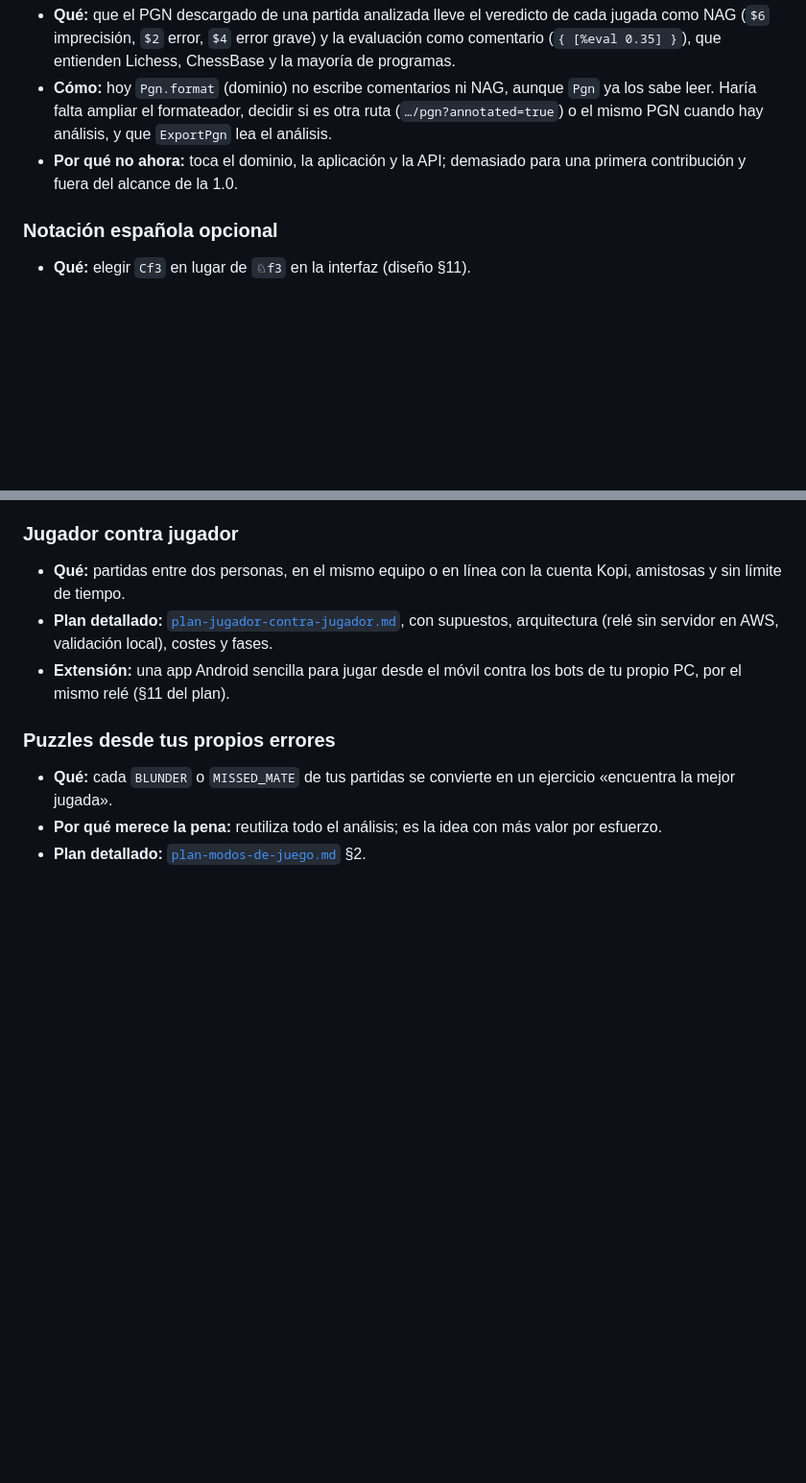
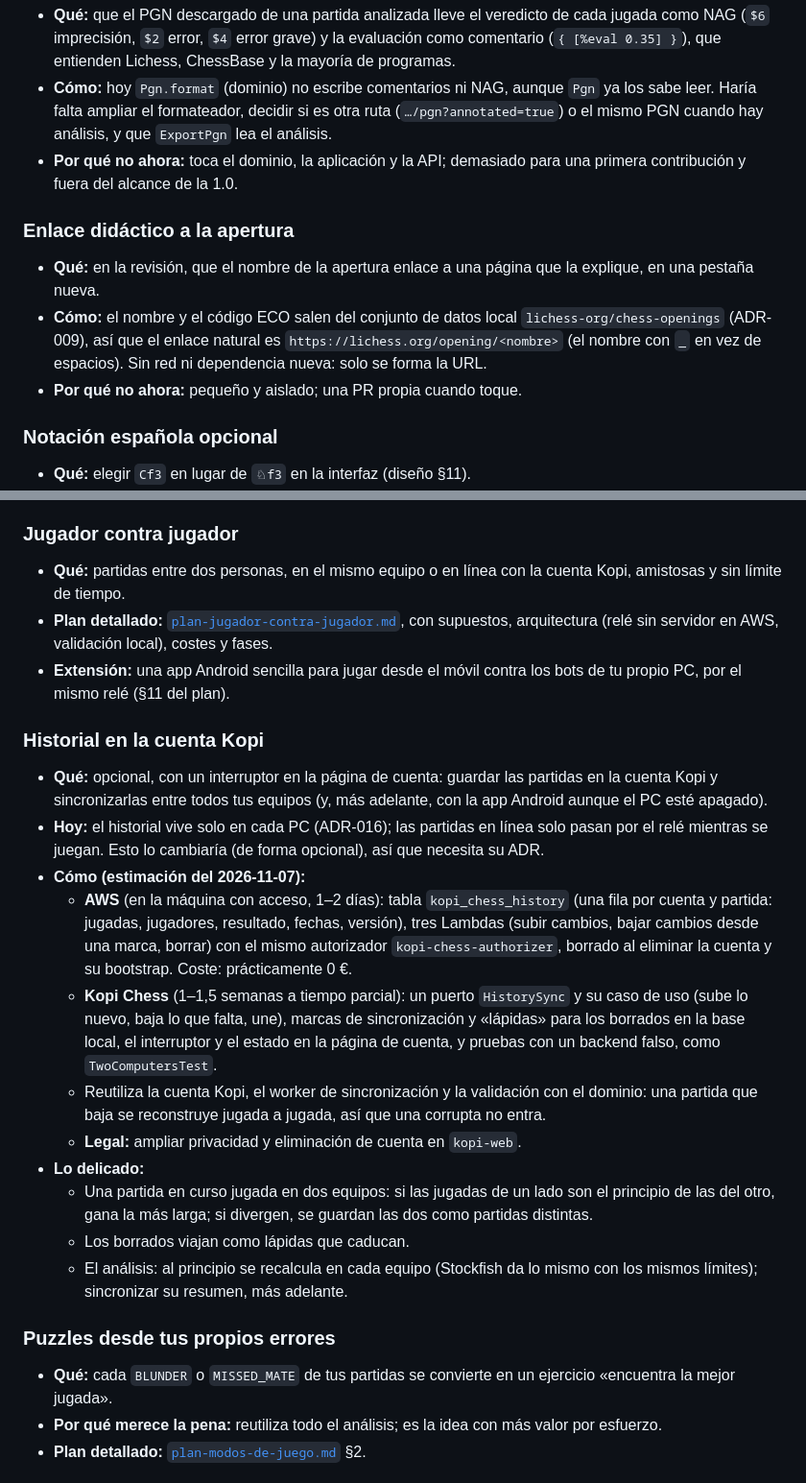
Before and after one commit to arquitechthor/kopi-chess, a Markdown page: docs/ideas-futuro.md, 2 parts joined by grey strips. Shown at 96% size. Drawn GitHub-style; blank space fills up the shorter version.

Commit message:
docs: record roadmap status and next steps for the other machine
Adds where the work stands after the online mode (release 1.1.0 pending,
what is left to test, what needs AWS next) and two proposed ideas: the
history in the Kopi account and a didactic link for the opening.

Co-Authored-By: Claude Opus 5.5 <noreply@anthropic.com>
Claude-Session: https://claude.ai/code/session_01TZRKk5bf7sHxe1PcYAwrV9

```diff
--- a/docs/ideas-futuro.md
+++ b/docs/ideas-futuro.md
@@ -32,6 +32,16 @@ Las tareas pequeñas y bien acotadas ya están en GitHub como
 - **Por qué no ahora:** toca el dominio, la aplicación y la API; demasiado
   para una primera contribución y fuera del alcance de la 1.0.
 
+### Enlace didáctico a la apertura
+
+- **Qué:** en la revisión, que el nombre de la apertura enlace a una página
+  que la explique, en una pestaña nueva.
+- **Cómo:** el nombre y el código ECO salen del conjunto de datos local
+  `lichess-org/chess-openings` (ADR-009), así que el enlace natural es
+  `https://lichess.org/opening/<nombre>` (el nombre con `_` en vez de
+  espacios). Sin red ni dependencia nueva: solo se forma la URL.
+- **Por qué no ahora:** pequeño y aislado; una PR propia cuando toque.
+
 ### Notación española opcional
 
 - **Qué:** elegir `Cf3` en lugar de `♘f3` en la interfaz (diseño §11).
@@ -53,6 +63,37 @@ están en [`plan-modos-de-juego.md`](plan-modos-de-juego.md).
   costes y fases.
 - **Extensión:** una app Android sencilla para jugar desde el móvil contra
   los bots de tu propio PC, por el mismo relé (§11 del plan).
+
+### Historial en la cuenta Kopi
+
+- **Qué:** opcional, con un interruptor en la página de cuenta: guardar las
+  partidas en la cuenta Kopi y sincronizarlas entre todos tus equipos (y,
+  más adelante, con la app Android aunque el PC esté apagado).
+- **Hoy:** el historial vive solo en cada PC (ADR-016); las partidas en línea
+  solo pasan por el relé mientras se juegan. Esto lo cambiaría (de forma
+  opcional), así que necesita su ADR.
+- **Cómo (estimación del 2026-11-07):**
+  - **AWS** (en la máquina con acceso, 1–2 días): tabla
+    `kopi_chess_history` (una fila por cuenta y partida: jugadas, jugadores,
+    resultado, fechas, versión), tres Lambdas (subir cambios, bajar cambios
+    desde una marca, borrar) con el mismo autorizador `kopi-chess-authorizer`,
+    borrado al eliminar la cuenta y su bootstrap. Coste: prácticamente 0 €.
+  - **Kopi Chess** (1–1,5 semanas a tiempo parcial): un puerto
+    `HistorySync` y su caso de uso (sube lo nuevo, baja lo que falta, une),
+    marcas de sincronización y «lápidas» para los borrados en la base local,
+    el interruptor y el estado en la página de cuenta, y pruebas con un
+    backend falso, como `TwoComputersTest`.
+  - Reutiliza la cuenta Kopi, el worker de sincronización y la validación
+    con el dominio: una partida que baja se reconstruye jugada a jugada, así
+    que una corrupta no entra.
+  - **Legal:** ampliar privacidad y eliminación de cuenta en `kopi-web`.
+- **Lo delicado:**
+  - Una partida en curso jugada en dos equipos: si las jugadas de un lado
+    son el principio de las del otro, gana la más larga; si divergen, se
+    guardan las dos como partidas distintas.
+  - Los borrados viajan como lápidas que caducan.
+  - El análisis: al principio se recalcula en cada equipo (Stockfish da lo
+    mismo con los mismos límites); sincronizar su resumen, más adelante.
 
 ### Puzzles desde tus propios errores
 
```
Also changed, not shown: docs/plan-modos-de-juego.md (+25 -1 lines).
